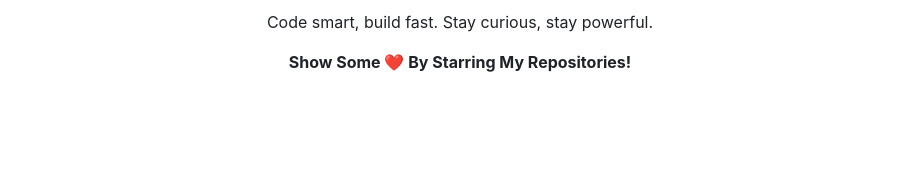
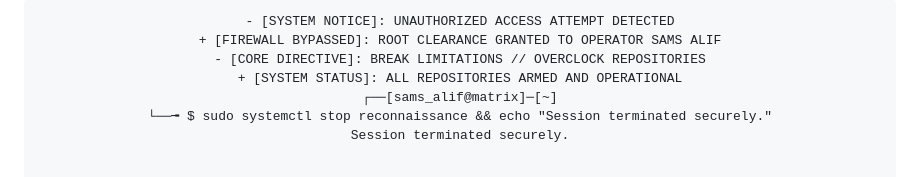
Before and after one commit to TheSamsAlif/TheSamsAlif, a Markdown page: README.md, the part around one of its changes. Rendered like a GitHub page; blank space fills up the shorter version.

````diff
--- a/README.md
+++ b/README.md
@@ -145,4 +163,10 @@
 <div align="center">
-  <p>Code smart, build fast. Stay curious, stay powerful.</p>
-  <p><strong>Show Some ❤️ By Starring My Repositories!</strong></p>
-</div>
+
+```diff
+- [SYSTEM NOTICE]: UNAUTHORIZED ACCESS ATTEMPT DETECTED
++ [FIREWALL BYPASSED]: ROOT CLEARANCE GRANTED TO OPERATOR SAMS ALIF
+- [CORE DIRECTIVE]: BREAK LIMITATIONS // OVERCLOCK REPOSITORIES
++ [SYSTEM STATUS]: ALL REPOSITORIES ARMED AND OPERATIONAL
+┌──[sams_alif@matrix]─[~]
+└──╼ $ sudo systemctl stop reconnaissance && echo "Session terminated securely."
+Session terminated securely.
````
Also changed, not shown: other parts of README.md (+45 -27 lines).
